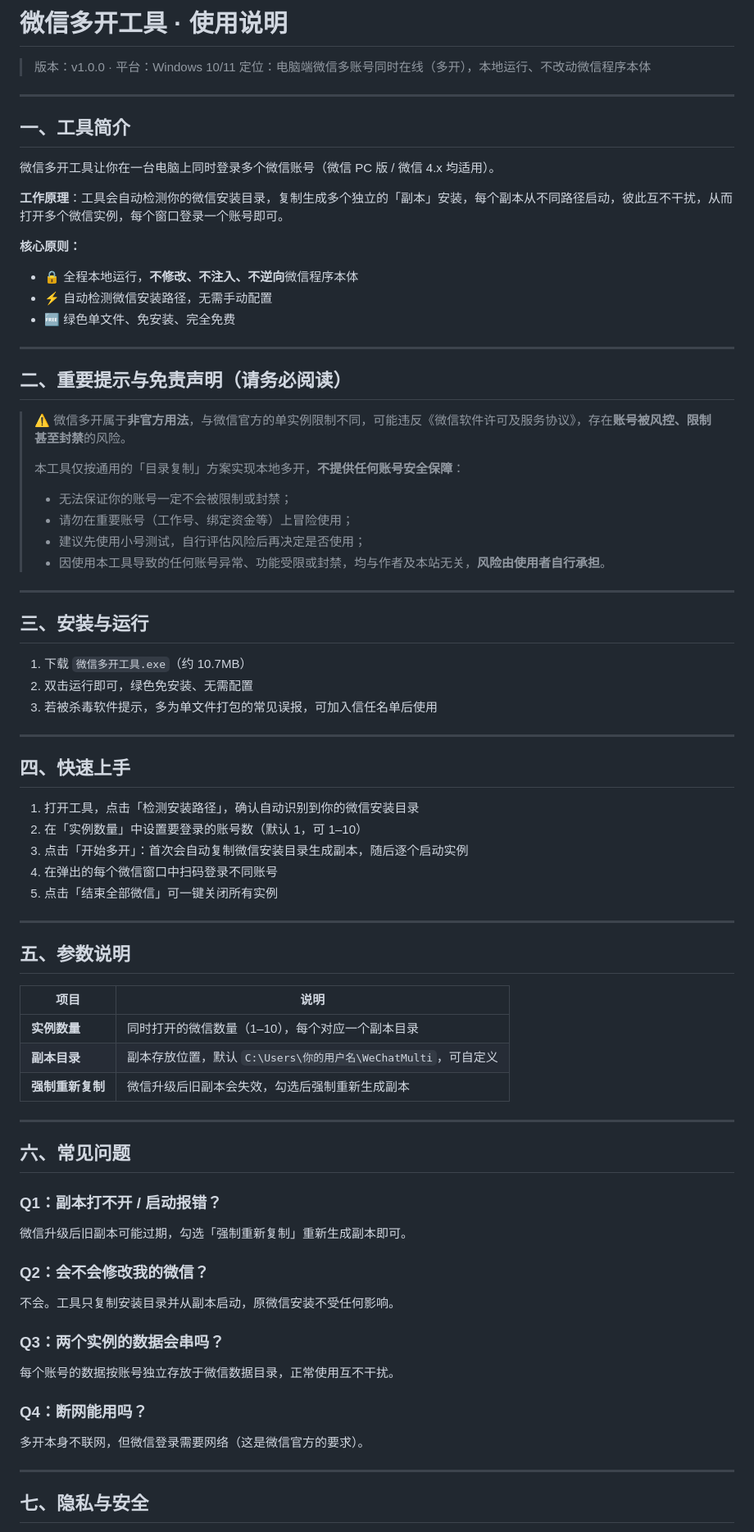
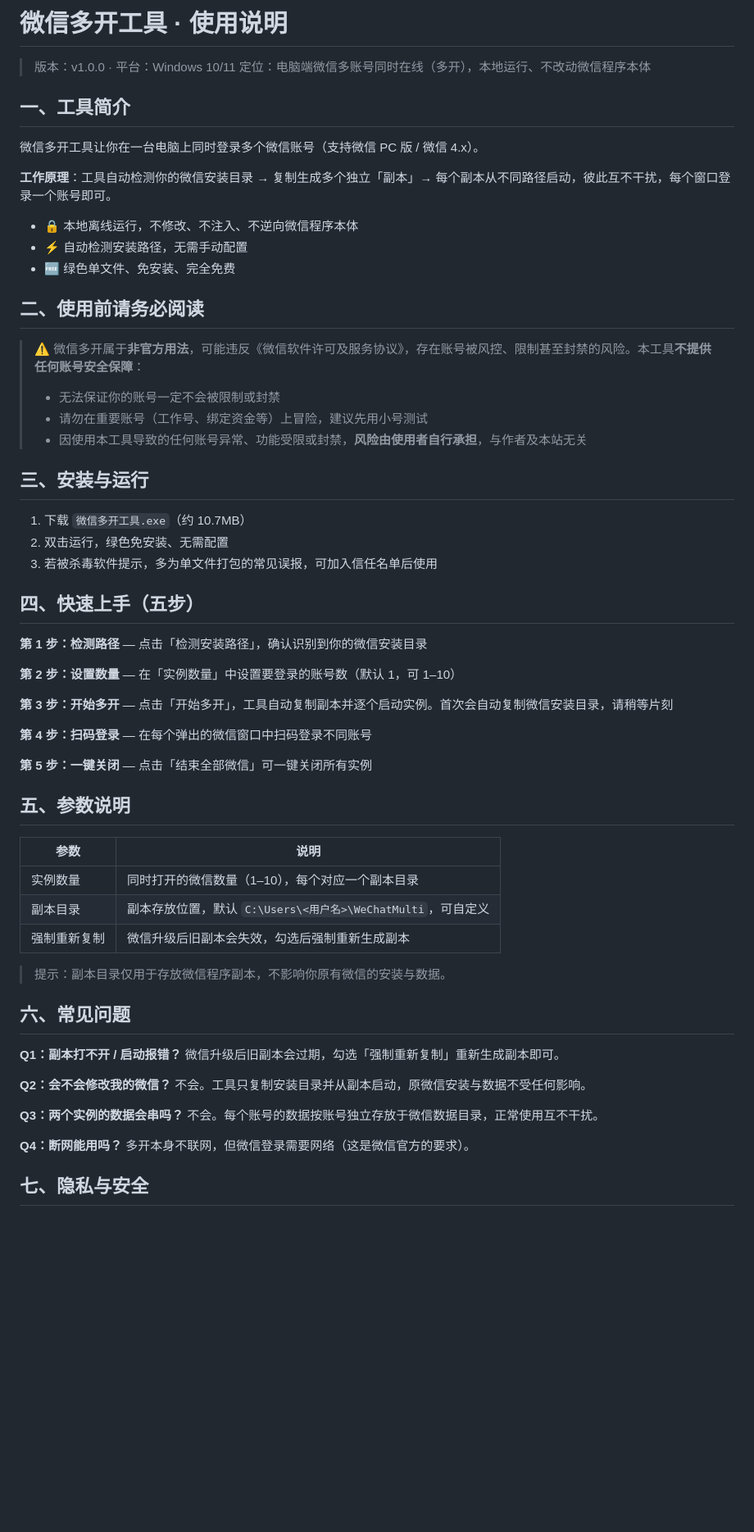
Before and after one commit to sunny-leo922/watermark-tool, a Markdown page: files/微信多开工具-使用说明.md, the part around one of its changes. Shown at 82% size. GitHub-like rendering; blank space fills up the shorter version.

Commit message:
同步精简使用说明markdown源

```diff
--- a/files/微信多开工具-使用说明.md
+++ b/files/微信多开工具-使用说明.md
@@ -3,76 +3,65 @@
 > 版本：v1.0.0 · 平台：Windows 10/11
 > 定位：电脑端微信多账号同时在线（多开），本地运行、不改动微信程序本体
 
----
-
 ## 一、工具简介
 
-微信多开工具让你在一台电脑上同时登录多个微信账号（微信 PC 版 / 微信 4.x 均适用）。
+微信多开工具让你在一台电脑上同时登录多个微信账号（支持微信 PC 版 / 微信 4.x）。
 
-**工作原理**：工具会自动检测你的微信安装目录，复制生成多个独立的「副本」安装，每个副本从不同路径启动，彼此互不干扰，从而打开多个微信实例，每个窗口登录一个账号即可。
+**工作原理**：工具自动检测你的微信安装目录 → 复制生成多个独立「副本」→ 每个副本从不同路径启动，彼此互不干扰，每个窗口登录一个账号即可。
 
-**核心原则：**
-- 🔒 全程本地运行，**不修改、不注入、不逆向**微信程序本体
-- ⚡ 自动检测微信安装路径，无需手动配置
+- 🔒 本地离线运行，不修改、不注入、不逆向微信程序本体
+- ⚡ 自动检测安装路径，无需手动配置
 - 🆓 绿色单文件、免安装、完全免费
 
----
+## 二、使用前请务必阅读
 
-## 二、重要提示与免责声明（请务必阅读）
-
-> ⚠️ 微信多开属于**非官方用法**，与微信官方的单实例限制不同，可能违反《微信软件许可及服务协议》，存在**账号被风控、限制甚至封禁**的风险。
+> ⚠️ 微信多开属于**非官方用法**，可能违反《微信软件许可及服务协议》，存在账号被风控、限制甚至封禁的风险。本工具**不提供任何账号安全保障**：
 >
-> 本工具仅按通用的「目录复制」方案实现本地多开，**不提供任何账号安全保障**：
-> - 无法保证你的账号一定不会被限制或封禁；
-> - 请勿在重要账号（工作号、绑定资金等）上冒险使用；
-> - 建议先使用小号测试，自行评估风险后再决定是否使用；
-> - 因使用本工具导致的任何账号异常、功能受限或封禁，均与作者及本站无关，**风险由使用者自行承担**。
-
----
+> - 无法保证你的账号一定不会被限制或封禁
+> - 请勿在重要账号（工作号、绑定资金等）上冒险，建议先用小号测试
+> - 因使用本工具导致的任何账号异常、功能受限或封禁，**风险由使用者自行承担**，与作者及本站无关
 
 ## 三、安装与运行
 
 1. 下载 `微信多开工具.exe`（约 10.7MB）
-2. 双击运行即可，绿色免安装、无需配置
+2. 双击运行，绿色免安装、无需配置
 3. 若被杀毒软件提示，多为单文件打包的常见误报，可加入信任名单后使用
 
----
+## 四、快速上手（五步）
 
-## 四、快速上手
+**第 1 步：检测路径** — 点击「检测安装路径」，确认识别到你的微信安装目录
 
-1. 打开工具，点击「检测安装路径」，确认自动识别到你的微信安装目录
-2. 在「实例数量」中设置要登录的账号数（默认 1，可 1–10）
-3. 点击「开始多开」：首次会自动复制微信安装目录生成副本，随后逐个启动实例
-4. 在弹出的每个微信窗口中扫码登录不同账号
-5. 点击「结束全部微信」可一键关闭所有实例
+**第 2 步：设置数量** — 在「实例数量」中设置要登录的账号数（默认 1，可 1–10）
 
----
+**第 3 步：开始多开** — 点击「开始多开」，工具自动复制副本并逐个启动实例。首次会自动复制微信安装目录，请稍等片刻
+
+**第 4 步：扫码登录** — 在每个弹出的微信窗口中扫码登录不同账号
+
+**第 5 步：一键关闭** — 点击「结束全部微信」可一键关闭所有实例
 
 ## 五、参数说明
 
-| 项目 | 说明 |
+| 参数 | 说明 |
 |------|------|
-| **实例数量** | 同时打开的微信数量（1–10），每个对应一个副本目录 |
-| **副本目录** | 副本存放位置，默认 `C:\Users\你的用户名\WeChatMulti`，可自定义 |
-| **强制重新复制** | 微信升级后旧副本会失效，勾选后强制重新生成副本 |
+| 实例数量 | 同时打开的微信数量（1–10），每个对应一个副本目录 |
+| 副本目录 | 副本存放位置，默认 `C:\Users\<用户名>\WeChatMulti`，可自定义 |
+| 强制重新复制 | 微信升级后旧副本会失效，勾选后强制重新生成副本 |
 
----
+> 提示：副本目录仅用于存放微信程序副本，不影响你原有微信的安装与数据。
 
 ## 六、常见问题
 
-### Q1：副本打不开 / 启动报错？
-微信升级后旧副本可能过期，勾选「强制重新复制」重新生成副本即可。
+**Q1：副本打不开 / 启动报错？**
+微信升级后旧副本会过期，勾选「强制重新复制」重新生成副本即可。
 
-### Q2：会不会修改我的微信？
-不会。工具只复制安装目录并从副本启动，原微信安装不受任何影响。
+**Q2：会不会修改我的微信？**
+不会。工具只复制安装目录并从副本启动，原微信安装与数据不受任何影响。
 
-### Q3：两个实例的数据会串吗？
-每个账号的数据按账号独立存放于微信数据目录，正常使用互不干扰。
+**Q3：两个实例的数据会串吗？**
+不会。每个账号的数据按账号独立存放于微信数据目录，正常使用互不干扰。
 
-### Q4：断网能用吗？
+**Q4：断网能用吗？**
 多开本身不联网，但微信登录需要网络（这是微信官方的要求）。
-
----
 
 ## 七、隐私与安全
 
```
Also changed, not shown: other parts of files/微信多开工具-使用说明.md (+3 -3 lines).
